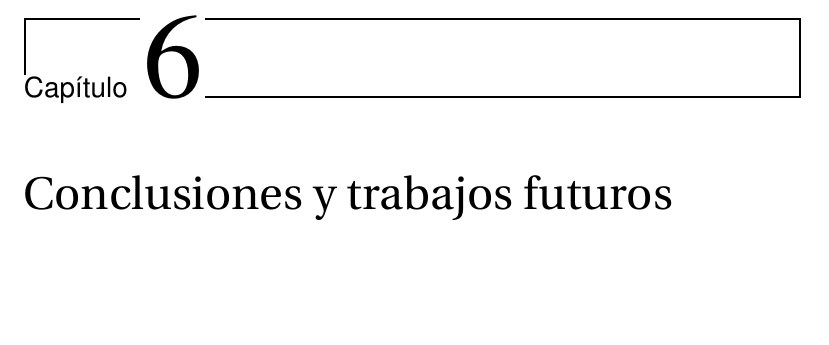
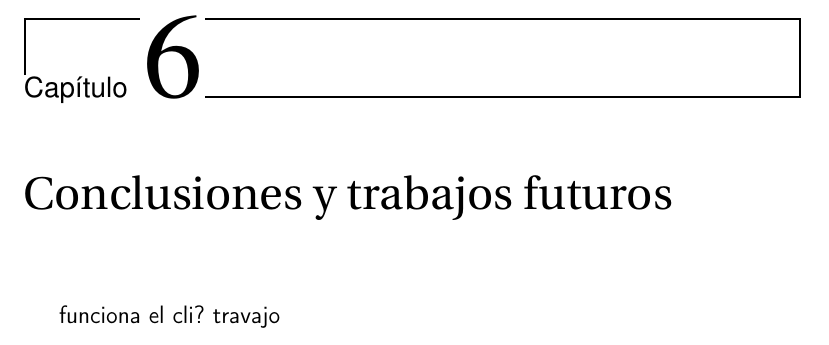
Before and after one commit to pablojjimenez/TFG, a LaTeX book (doc/proyecto.tex, which reads doc/secciones/07_conclusiones.tex): part of page 31 of 33, cut so that both start at the same text, the shorter picture padded with empty space. Compiled offline with pdfLaTeX.

Commit message:
test commit

```diff
--- a/doc/secciones/07_conclusiones.tex
+++ b/doc/secciones/07_conclusiones.tex
@@ -1 +1,3 @@
 \chapter{Conclusiones y trabajos futuros}
+
+funciona el cli? travajo
```
Also changed, not shown: 1 other file.
